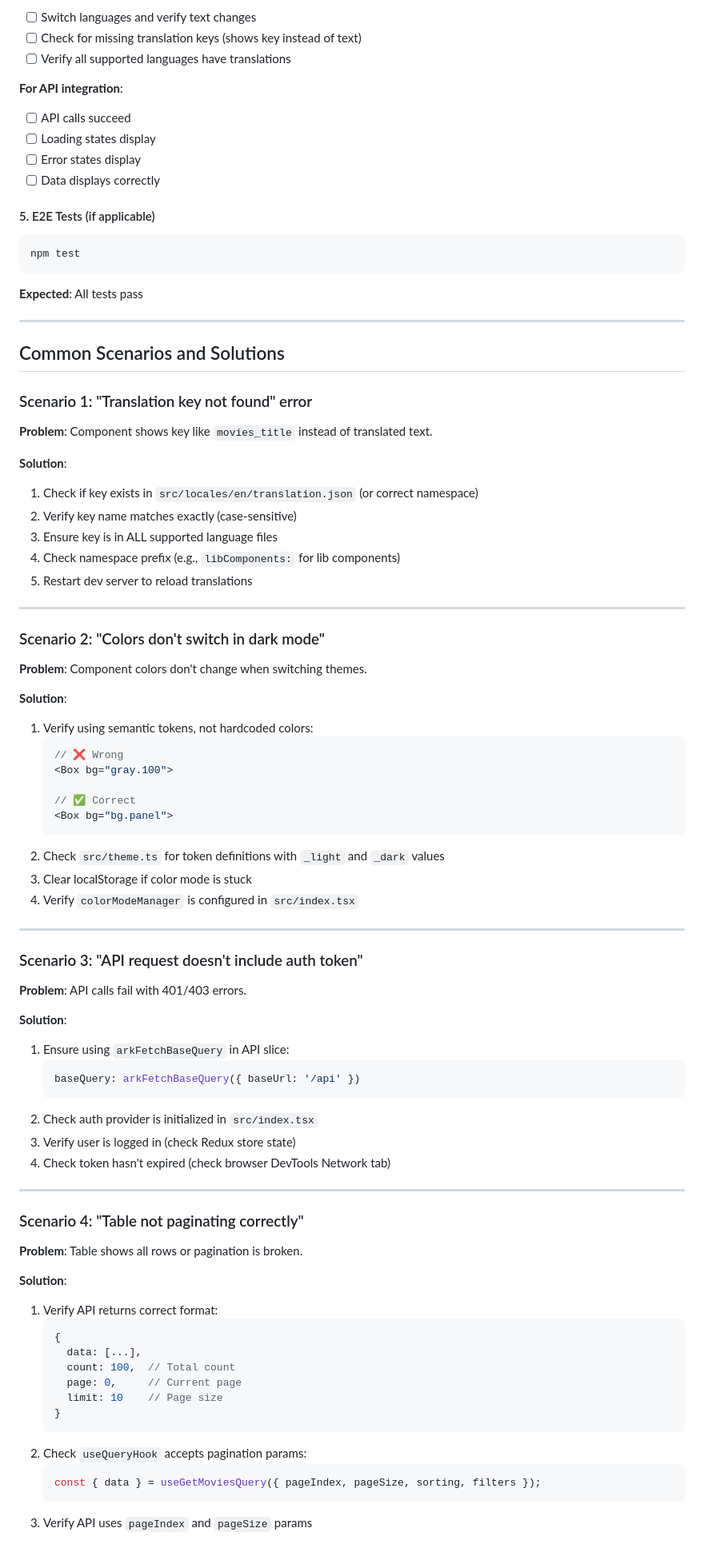
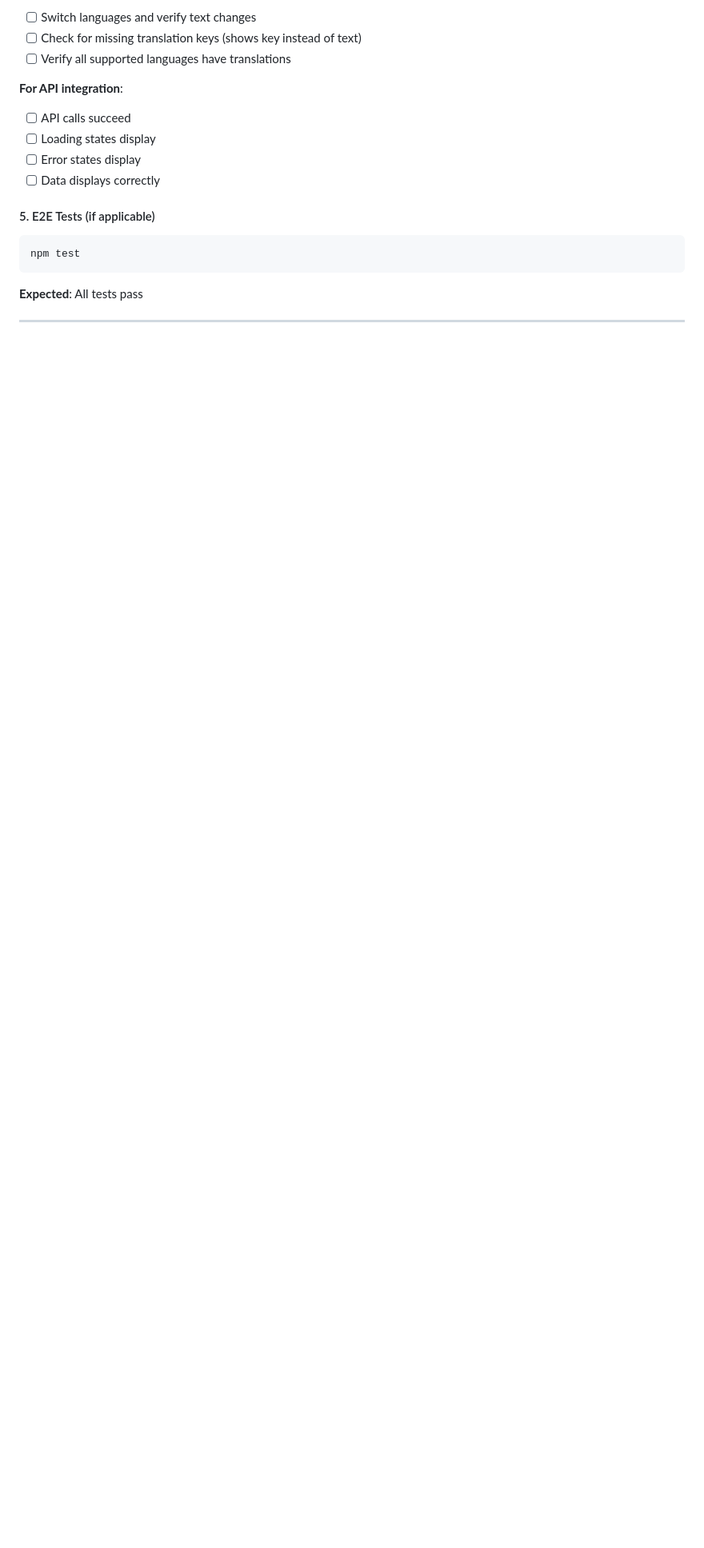
Before and after one commit to ARKlab/Ark.Starters.SPA, a Markdown page: AGENTS.md, the part around one of its changes. Shown at 80% size. Drawn GitHub-style; blank space fills up the shorter version.

Commit message:
docs(agents): add testing requirements and remove common scenarios section
Co-authored-by: AndreaCuneo <5227688+AndreaCuneo@users.noreply.github.com>

````diff
--- a/AGENTS.md
+++ b/AGENTS.md
@@ -1127,72 +1161,3 @@ npm test
 
 ---
 
-## Common Scenarios and Solutions
-
-### Scenario 1: "Translation key not found" error
-
-**Problem**: Component shows key like `movies_title` instead of translated text.
-
-**Solution**:
-1. Check if key exists in `src/locales/en/translation.json` (or correct namespace)
-2. Verify key name matches exactly (case-sensitive)
-3. Ensure key is in ALL supported language files
-4. Check namespace prefix (e.g., `libComponents:` for lib components)
-5. Restart dev server to reload translations
-
----
-
-### Scenario 2: "Colors don't switch in dark mode"
-
-**Problem**: Component colors don't change when switching themes.
-
-**Solution**:
-1. Verify using semantic tokens, not hardcoded colors:
-   ```typescript
-   // ❌ Wrong
-   <Box bg="gray.100">
-
-   // ✅ Correct
-   <Box bg="bg.panel">
-   ```
-2. Check `src/theme.ts` for token definitions with `_light` and `_dark` values
-3. Clear localStorage if color mode is stuck
-4. Verify `colorModeManager` is configured in `src/index.tsx`
-
----
-
-### Scenario 3: "API request doesn't include auth token"
-
-**Problem**: API calls fail with 401/403 errors.
-
-**Solution**:
-1. Ensure using `arkFetchBaseQuery` in API slice:
-   ```typescript
-   baseQuery: arkFetchBaseQuery({ baseUrl: '/api' })
-   ```
-2. Check auth provider is initialized in `src/index.tsx`
-3. Verify user is logged in (check Redux store state)
-4. Check token hasn't expired (check browser DevTools Network tab)
-
----
-
-### Scenario 4: "Table not paginating correctly"
-
-**Problem**: Table shows all rows or pagination is broken.
-
-**Solution**:
-1. Verify API returns correct format:
-   ```typescript
-   {
-     data: [...],
-     count: 100,  // Total count
-     page: 0,     // Current page
-     limit: 10    // Page size
-   }
-   ```
-2. Check `useQueryHook` accepts pagination params:
-   ```typescript
-   const { data } = useGetMoviesQuery({ pageIndex, pageSize, sorting, filters });
-   ```
-3. Verify API uses `pageIndex` and `pageSize` params
-
````
Also changed, not shown: other parts of AGENTS.md (+56 -62 lines).
